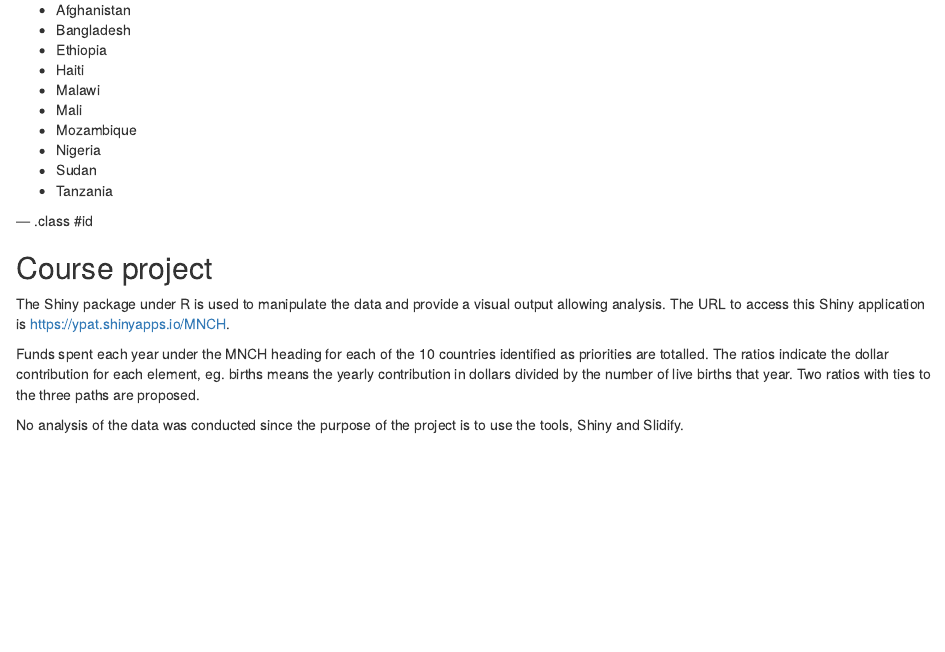
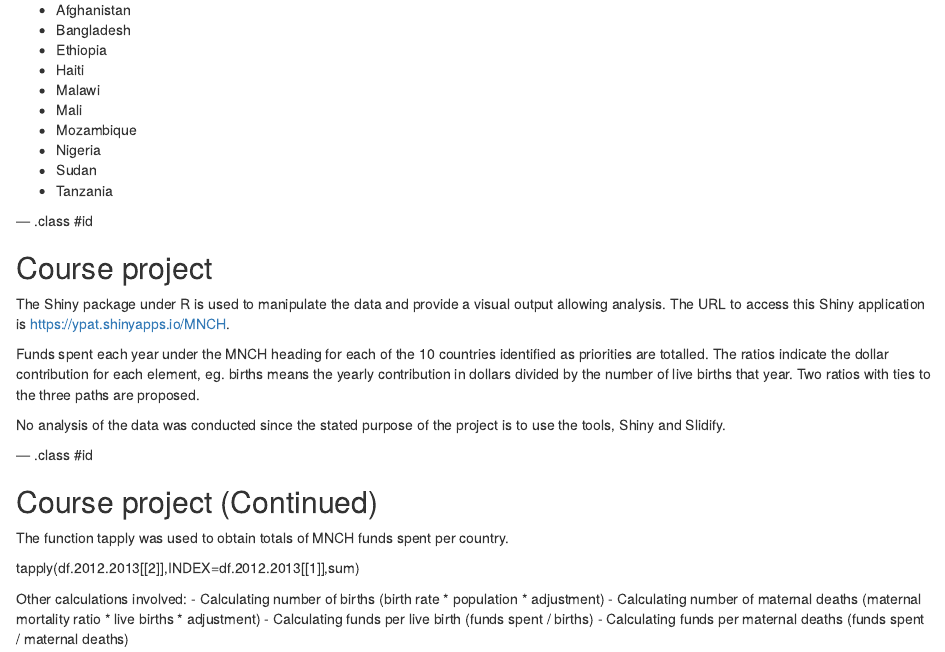
Before and after one commit to payang/DataProducts, an R Markdown document (index.Rmd): the page in a window 1100 px wide, from 820 px down. Rendered offline with R 4.5, knitr and Pandoc, with nearby package versions.

```diff
--- a/index.Rmd
+++ b/index.Rmd
@@ -3,7 +3,7 @@
 subtitle    : Exploring open data with R, Shiny and Slidify
 author      : Patrick Yang
 job         :
-framework   : io2012        # {io2012, html5slides, shower, dzslides, ...}
+framework   : revealjs        # {io2012, html5slides, shower, dzslides, ...}
 highlighter : highlight.js  # {highlight.js, prettify, highlight}
 hitheme     : tomorrow      #
 widgets     : []            # {mathjax, quiz, bootstrap}
@@ -59,4 +59,18 @@
 
 Funds spent each year under the MNCH heading for each of the 10 countries identified as priorities are totalled.  The ratios indicate the dollar contribution for each element, eg. births means the yearly contribution in dollars divided by the number of live births that year.  Two ratios with ties to the three paths are proposed.
 
-No analysis of the data was conducted since the purpose of the project is to use the tools, Shiny and Slidify.
+No analysis of the data was conducted since the stated purpose of the project is to use the tools, Shiny and Slidify.
+
+--- .class #id
+
+## Course project (Continued)
+
+The function tapply was used to obtain totals of MNCH funds spent per country.
+
+  tapply(df.2012.2013[[2]],INDEX=df.2012.2013[[1]],sum)
+
+Other calculations involved:
+- Calculating number of births (birth rate * population * adjustment)
+- Calculating number of maternal deaths (maternal mortality ratio * live births * adjustment)
+- Calculating funds per live birth (funds spent / births)
+- Calculating funds per maternal deaths (funds spent / maternal deaths)
```
